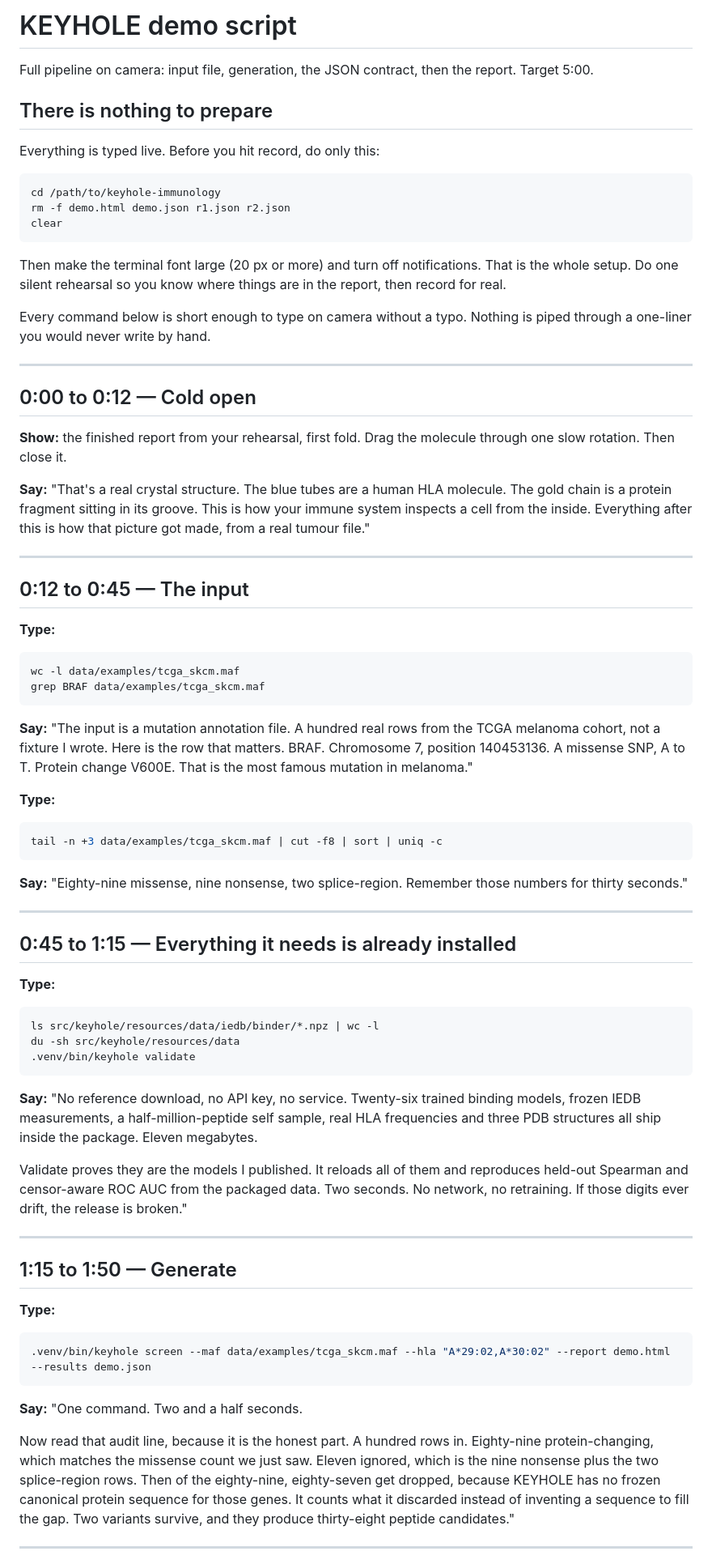
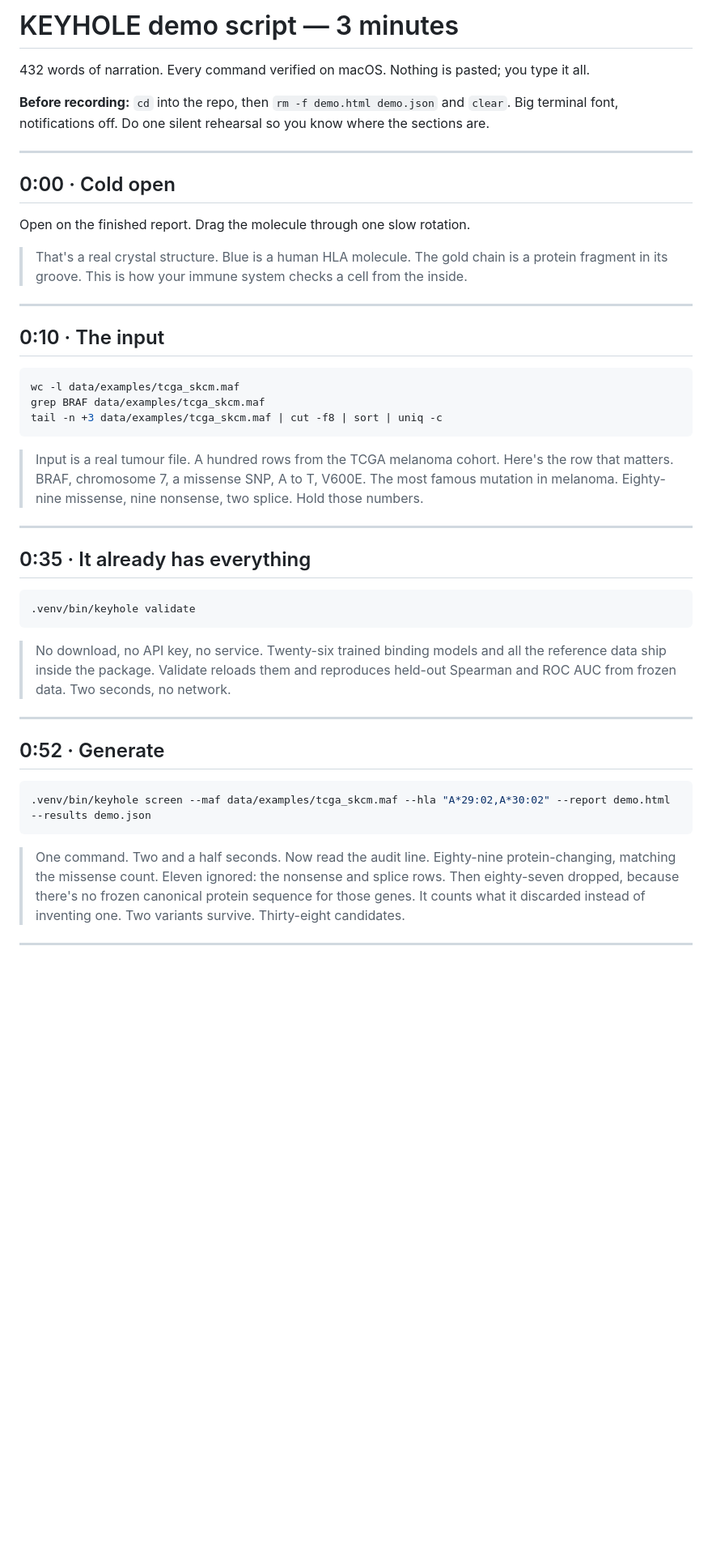
Before and after one commit to NoDayLight/keyhole-immunology, a Markdown page: docs/VIDEO.md, the part around one of its changes. Shown at 81% size. Rendered like a GitHub page; blank space fills up the shorter version.

````diff
--- a/docs/VIDEO.md
+++ b/docs/VIDEO.md
@@ -1,97 +1,63 @@
-# KEYHOLE demo script
+# KEYHOLE demo script — 3 minutes
 
-Full pipeline on camera: input file, generation, the JSON contract, then the report. Target 5:00.
+432 words of narration. Every command verified on macOS. Nothing is pasted; you type it all.
 
-## There is nothing to prepare
-
-Everything is typed live. Before you hit record, do only this:
-
-```sh
-cd /path/to/keyhole-immunology
-rm -f demo.html demo.json r1.json r2.json
-clear
-```
-
-Then make the terminal font large (20 px or more) and turn off notifications. That is the whole
-setup. Do one silent rehearsal so you know where things are in the report, then record for real.
-
-Every command below is short enough to type on camera without a typo. Nothing is piped through a
-one-liner you would never write by hand.
+**Before recording:** `cd` into the repo, then `rm -f demo.html demo.json` and `clear`.
+Big terminal font, notifications off. Do one silent rehearsal so you know where the sections are.
 
 ---
 
-## 0:00 to 0:12 — Cold open
+## 0:00 · Cold open
 
-**Show:** the finished report from your rehearsal, first fold. Drag the molecule through one slow
-rotation. Then close it.
+Open on the finished report. Drag the molecule through one slow rotation.
 
-**Say:** "That's a real crystal structure. The blue tubes are a human HLA molecule. The gold chain
-is a protein fragment sitting in its groove. This is how your immune system inspects a cell from
-the inside. Everything after this is how that picture got made, from a real tumour file."
+> That's a real crystal structure.
+> Blue is a human HLA molecule.
+> The gold chain is a protein fragment in its groove.
+> This is how your immune system checks a cell from the inside.
 
 ---
 
-## 0:12 to 0:45 — The input
-
-**Type:**
+## 0:10 · The input
 
 ```sh
 wc -l data/examples/tcga_skcm.maf
 grep BRAF data/examples/tcga_skcm.maf
-```
-
-**Say:** "The input is a mutation annotation file. A hundred real rows from the TCGA melanoma
-cohort, not a fixture I wrote. Here is the row that matters. BRAF. Chromosome 7, position
-140453136. A missense SNP, A to T. Protein change V600E. That is the most famous mutation in
-melanoma."
-
-**Type:**
-
-```sh
 tail -n +3 data/examples/tcga_skcm.maf | cut -f8 | sort | uniq -c
 ```
 
-**Say:** "Eighty-nine missense, nine nonsense, two splice-region. Remember those numbers for
-thirty seconds."
+> Input is a real tumour file. A hundred rows from the TCGA melanoma cohort.
+> Here's the row that matters. BRAF, chromosome 7, a missense SNP, A to T, V600E.
+> The most famous mutation in melanoma.
+> Eighty-nine missense, nine nonsense, two splice. Hold those numbers.
 
 ---
 
-## 0:45 to 1:15 — Everything it needs is already installed
-
-**Type:**
+## 0:35 · It already has everything
 
 ```sh
-ls src/keyhole/resources/data/iedb/binder/*.npz | wc -l
-du -sh src/keyhole/resources/data
 .venv/bin/keyhole validate
 ```
 
-**Say:** "No reference download, no API key, no service. Twenty-six trained binding models, frozen
-IEDB measurements, a half-million-peptide self sample, real HLA frequencies and three PDB
-structures all ship inside the package. Eleven megabytes.
-
-Validate proves they are the models I published. It reloads all of them and reproduces held-out
-Spearman and censor-aware ROC AUC from the packaged data. Two seconds. No network, no retraining.
-If those digits ever drift, the release is broken."
+> No download, no API key, no service.
+> Twenty-six trained binding models and all the reference data ship inside the package.
+> Validate reloads them and reproduces held-out Spearman and ROC AUC from frozen data.
+> Two seconds, no network.
 
 ---
 
-## 1:15 to 1:50 — Generate
-
-**Type:**
+## 0:52 · Generate
 
 ```sh
 .venv/bin/keyhole screen --maf data/examples/tcga_skcm.maf --hla "A*29:02,A*30:02" --report demo.html --results demo.json
 ```
 
-**Say:** "One command. Two and a half seconds.
-
-Now read that audit line, because it is the honest part. A hundred rows in. Eighty-nine
-protein-changing, which matches the missense count we just saw. Eleven ignored, which is the nine
-nonsense plus the two splice-region rows. Then of the eighty-nine, eighty-seven get dropped,
-because KEYHOLE has no frozen canonical protein sequence for those genes. It counts what it
-discarded instead of inventing a sequence to fill the gap. Two variants survive, and they produce
-thirty-eight peptide candidates."
+> One command. Two and a half seconds.
+> Now read the audit line.
+> Eighty-nine protein-changing, matching the missense count. Eleven ignored: the nonsense and splice rows.
+> Then eighty-seven dropped, because there's no frozen canonical protein sequence for those genes.
+> It counts what it discarded instead of inventing one.
+> Two variants survive. Thirty-eight candidates.
 
 ---
 
````
Also changed, not shown: other parts of docs/VIDEO.md (+84 -139 lines).
